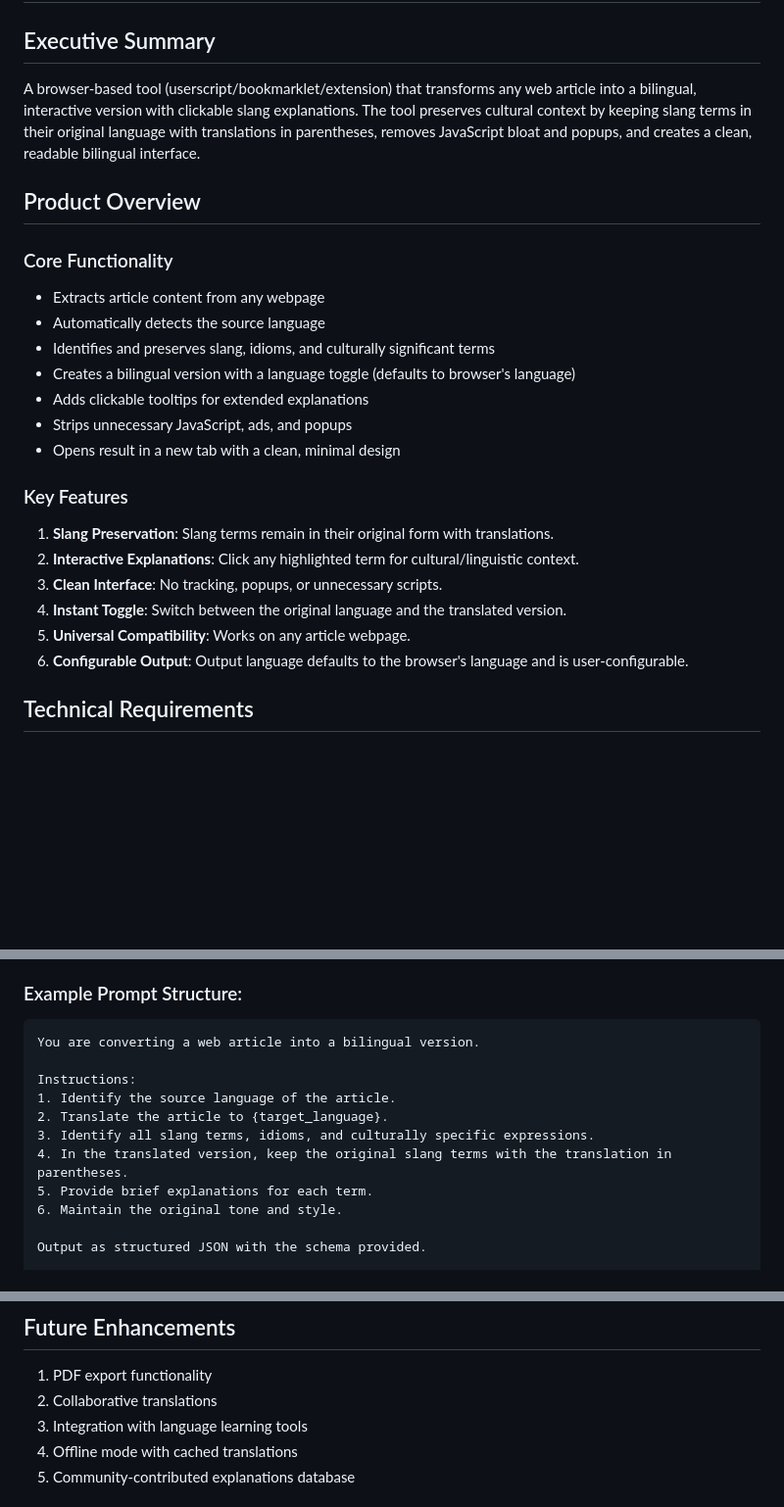
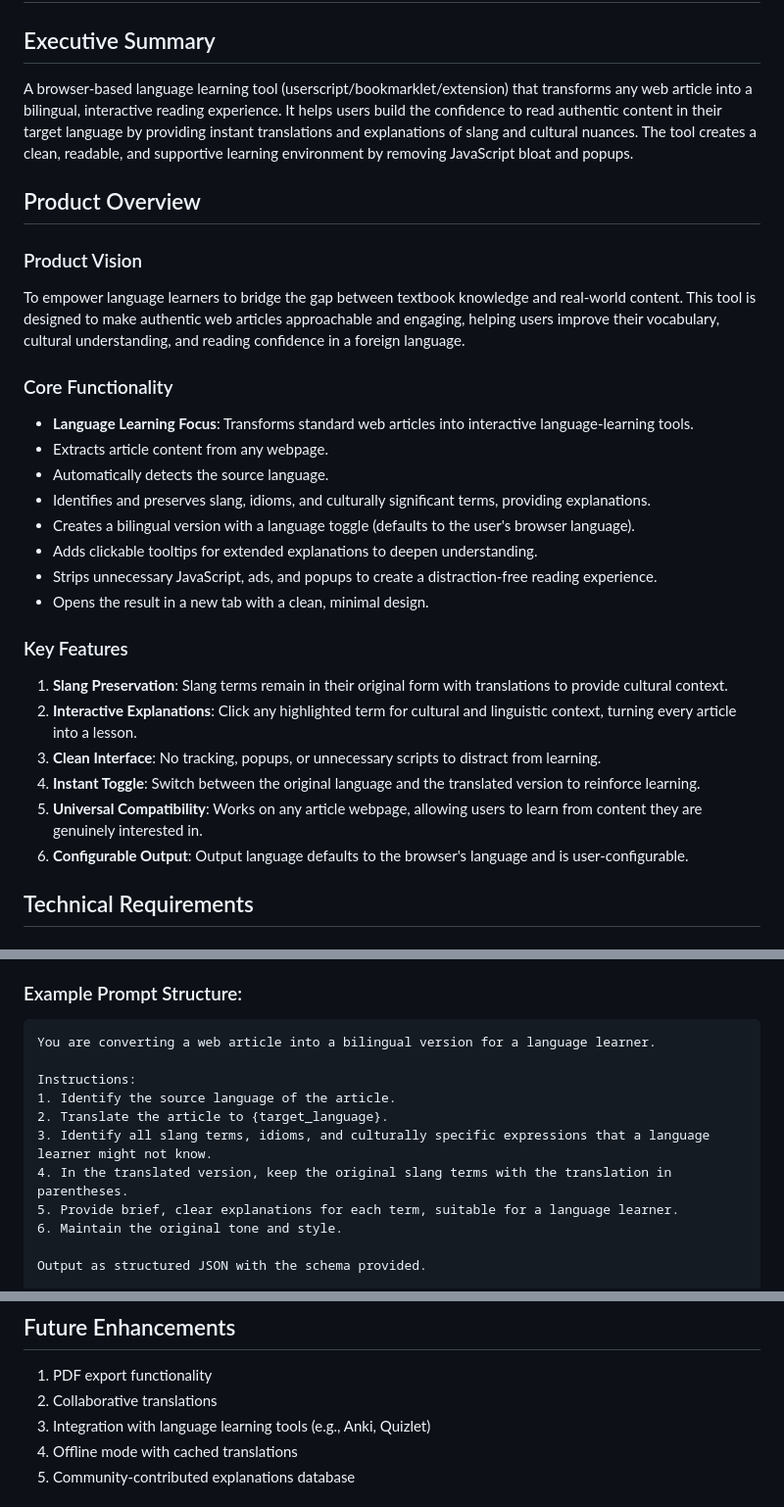
Before and after one commit to wonderfulspam/bile, a Markdown page: bilingual-converter-spec.md, 3 parts joined by grey strips. Shown: that part at 98% size. GitHub-like rendering; blank space fills up the shorter version.

Commit message:
Add product vision
Envisioned by gemini-2.5-pro. In its first attempt it
duplicated the contents and needed to be told to clean
up its own mess.

````diff
--- a/bilingual-converter-spec.md
+++ b/bilingual-converter-spec.md
@@ -2,25 +2,29 @@
 
 ## Executive Summary
 
-A browser-based tool (userscript/bookmarklet/extension) that transforms any web article into a bilingual, interactive version with clickable slang explanations. The tool preserves cultural context by keeping slang terms in their original language with translations in parentheses, removes JavaScript bloat and popups, and creates a clean, readable bilingual interface.
+A browser-based language learning tool (userscript/bookmarklet/extension) that transforms any web article into a bilingual, interactive reading experience. It helps users build the confidence to read authentic content in their target language by providing instant translations and explanations of slang and cultural nuances. The tool creates a clean, readable, and supportive learning environment by removing JavaScript bloat and popups.
 
 ## Product Overview
 
+### Product Vision
+To empower language learners to bridge the gap between textbook knowledge and real-world content. This tool is designed to make authentic web articles approachable and engaging, helping users improve their vocabulary, cultural understanding, and reading confidence in a foreign language.
+
 ### Core Functionality
-- Extracts article content from any webpage
-- Automatically detects the source language
-- Identifies and preserves slang, idioms, and culturally significant terms
-- Creates a bilingual version with a language toggle (defaults to browser's language)
-- Adds clickable tooltips for extended explanations
-- Strips unnecessary JavaScript, ads, and popups
-- Opens result in a new tab with a clean, minimal design
+- **Language Learning Focus**: Transforms standard web articles into interactive language-learning tools.
+- Extracts article content from any webpage.
+- Automatically detects the source language.
+- Identifies and preserves slang, idioms, and culturally significant terms, providing explanations.
+- Creates a bilingual version with a language toggle (defaults to the user's browser language).
+- Adds clickable tooltips for extended explanations to deepen understanding.
+- Strips unnecessary JavaScript, ads, and popups to create a distraction-free reading experience.
+- Opens the result in a new tab with a clean, minimal design.
 
 ### Key Features
-1. **Slang Preservation**: Slang terms remain in their original form with translations.
-2. **Interactive Explanations**: Click any highlighted term for cultural/linguistic context.
-3. **Clean Interface**: No tracking, popups, or unnecessary scripts.
-4. **Instant Toggle**: Switch between the original language and the translated version.
-5. **Universal Compatibility**: Works on any article webpage.
+1. **Slang Preservation**: Slang terms remain in their original form with translations to provide cultural context.
+2. **Interactive Explanations**: Click any highlighted term for cultural and linguistic context, turning every article into a lesson.
+3. **Clean Interface**: No tracking, popups, or unnecessary scripts to distract from learning.
+4. **Instant Toggle**: Switch between the original language and the translated version to reinforce learning.
+5. **Universal Compatibility**: Works on any article webpage, allowing users to learn from content they are genuinely interested in.
 6. **Configurable Output**: Output language defaults to the browser's language and is user-configurable.
 
 ## Technical Requirements
@@ -188,14 +192,14 @@ A browser-based tool (userscript/bookmarklet/extension) that transforms any web
 
 ### Example Prompt Structure:
 ```
-You are converting a web article into a bilingual version.
+You are converting a web article into a bilingual version for a language learner.
 
 Instructions:
 1. Identify the source language of the article.
 2. Translate the article to {target_language}.
-3. Identify all slang terms, idioms, and culturally specific expressions.
+3. Identify all slang terms, idioms, and culturally specific expressions that a language learner might not know.
 4. In the translated version, keep the original slang terms with the translation in parentheses.
-5. Provide brief explanations for each term.
+5. Provide brief, clear explanations for each term, suitable for a language learner.
 6. Maintain the original tone and style.
 
 Output as structured JSON with the schema provided.
@@ -251,7 +256,7 @@ Article:
 
 1. PDF export functionality
 2. Collaborative translations
-3. Integration with language learning tools
+3. Integration with language learning tools (e.g., Anki, Quizlet)
 4. Offline mode with cached translations
 5. Community-contributed explanations database
 
````
Also changed, not shown: other parts of bilingual-converter-spec.md (+1 -0 lines).
